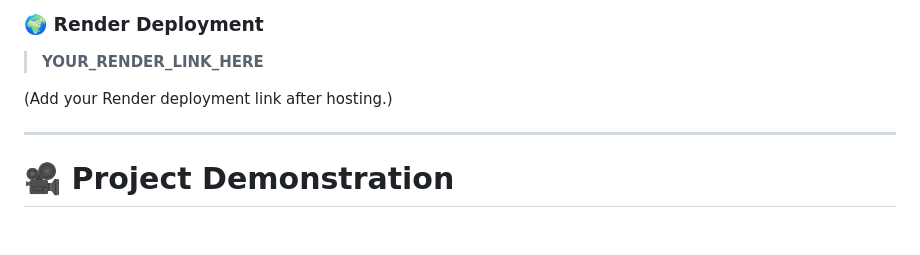
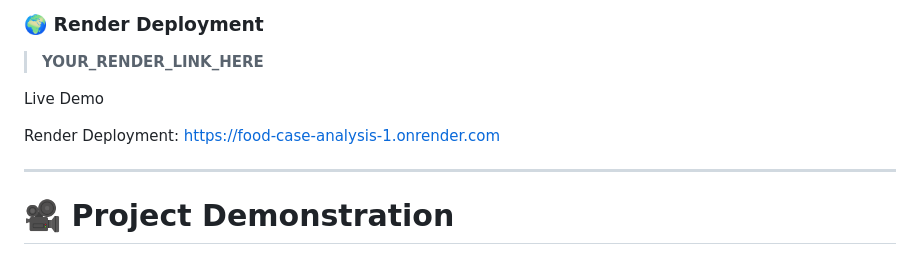
Before and after one commit to sushmacse/Food-Case-Analysis, a Markdown page: README.md, the part around one of its changes. Drawn GitHub-style; blank space fills up the shorter version.

Commit message:
Revise README for project overview and demo links
Updated the README.md to include live demo links and project details.

```diff
--- a/README.md
+++ b/README.md
@@ -73,7 +73,10 @@ The dashboards provide meaningful insights through interactive visualizations th
 
 > **YOUR_RENDER_LINK_HERE**
 
-(Add your Render deployment link after hosting.)
+Live Demo
+
+Render Deployment:
+https://food-case-analysis-1.onrender.com
 
 ---
 
```
Also changed, not shown: other parts of README.md (+2 -2 lines).
